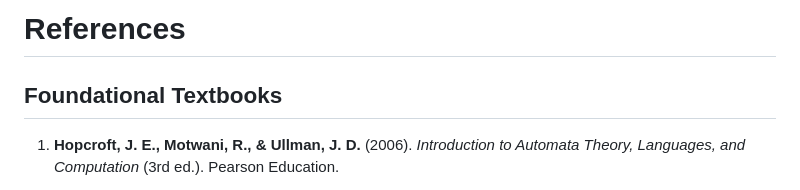
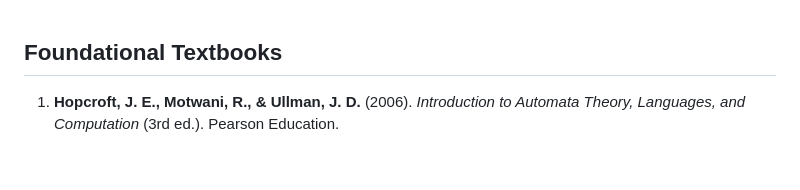
Before and after one commit to virtual-labs/exp-pumping-lemma-cf-rl-iiith, a Markdown page: experiment/references.md, the part around the change. GitHub-like rendering; blank space fills up the shorter version.

```diff
--- a/experiment/references.md
+++ b/experiment/references.md
@@ -1,5 +1,3 @@
-# References
-
 ## Foundational Textbooks
 
 1. **Hopcroft, J. E., Motwani, R., & Ullman, J. D.** (2006). *Introduction to Automata Theory, Languages, and Computation* (3rd ed.). Pearson Education.
```
Also changed, not shown: experiment/procedure.md (+0 -2 lines), experiment/theory.md (+0 -2 lines).
